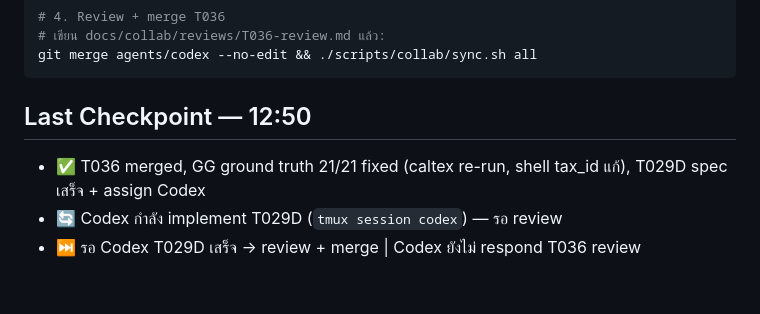
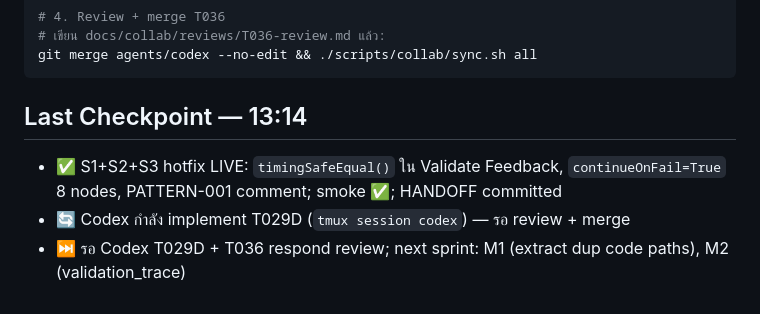
Before and after one commit to Yterayut/N8N-Project, a Markdown page: .claude/FORWARD.md, the part around the change. GitHub-like rendering.

Commit message:
chore: FORWARD checkpoint — S1+S2+S3 hotfix done, T029D in progress
Co-Authored-By: Claude Sonnet 4.6 <noreply@anthropic.com>

````diff
--- a/.claude/FORWARD.md
+++ b/.claude/FORWARD.md
@@ -97,7 +97,7 @@ git -C agents/codex log --oneline -5
 git merge agents/codex --no-edit && ./scripts/collab/sync.sh all
 ```
 
-## Last Checkpoint — 12:50
-- ✅ T036 merged, GG ground truth 21/21 fixed (caltex re-run, shell tax_id แก้), T029D spec เสร็จ + assign Codex
-- 🔄 Codex กำลัง implement T029D (`tmux session codex`) — รอ review
-- ⏭️ รอ Codex T029D เสร็จ → review + merge | Codex ยังไม่ respond T036 review
+## Last Checkpoint — 13:14
+- ✅ S1+S2+S3 hotfix LIVE: `timingSafeEqual()` ใน Validate Feedback, `continueOnFail=True` 8 nodes, PATTERN-001 comment; smoke ✅; HANDOFF committed
+- 🔄 Codex กำลัง implement T029D (`tmux session codex`) — รอ review + merge
+- ⏭️ รอ Codex T029D + T036 respond review; next sprint: M1 (extract dup code paths), M2 (validation_trace)
````
